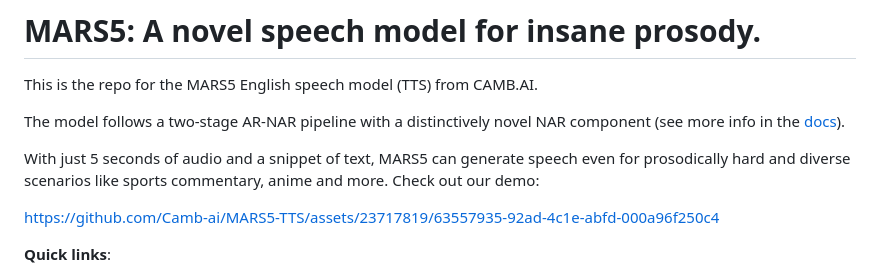
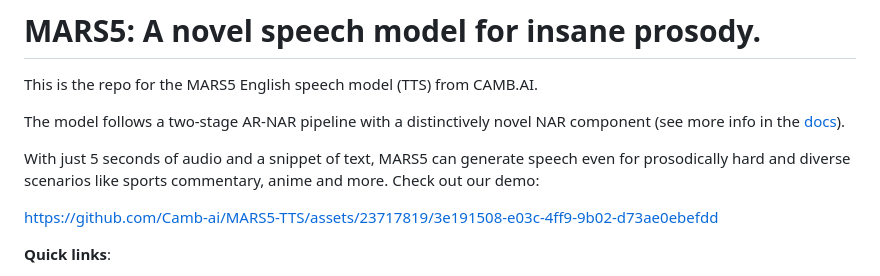
Before and after one commit to Camb-ai/MARS5-TTS, a Markdown page: README.md, the part around the change. Rendered like a GitHub page.

Commit message:
Update intro vid

```diff
--- a/README.md
+++ b/README.md
@@ -10,7 +10,9 @@ With just 5 seconds of audio and a snippet of text, MARS5 can generate speech ev
 
 
 
-https://github.com/Camb-ai/MARS5-TTS/assets/23717819/63557935-92ad-4c1e-abfd-000a96f250c4
+
+https://github.com/Camb-ai/MARS5-TTS/assets/23717819/3e191508-e03c-4ff9-9b02-d73ae0ebefdd
+
 
 
 
```
